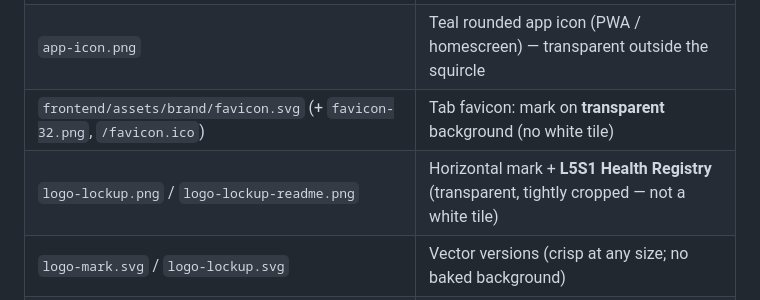
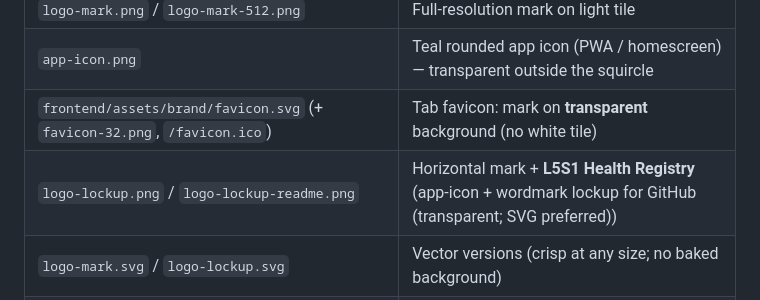
Before and after one commit to notfixingit3/l5s1, a Markdown page: branding/README.md, the part around the change. Drawn GitHub-style.

Commit message:
brand: rebuild README lockup from app icon + crisp wordmark
Replace the muddy lockup PNG with a transparent composite of the real
app icon and clean typography (L5S1 / Health Registry) for GitHub.

```diff
--- a/branding/README.md
+++ b/branding/README.md
@@ -9,7 +9,7 @@ Primary mark: three soft teal “vertebra / disc” forms — calm clinical heal
 | `logo-mark.png` / `logo-mark-512.png` | Full-resolution mark on light tile |
 | `app-icon.png` | Teal rounded app icon (PWA / homescreen) — transparent outside the squircle |
 | `frontend/assets/brand/favicon.svg` (+ `favicon-32.png`, `/favicon.ico`) | Tab favicon: mark on **transparent** background (no white tile) |
-| `logo-lockup.png` / `logo-lockup-readme.png` | Horizontal mark + **L5S1 Health Registry** (transparent, tightly cropped — not a white tile) |
+| `logo-lockup.png` / `logo-lockup-readme.png` | Horizontal mark + **L5S1 Health Registry** (app-icon + wordmark lockup for GitHub (transparent; SVG preferred)) |
 | `logo-mark.svg` / `logo-lockup.svg` | Vector versions (crisp at any size; no baked background) |
 | `logo-monogram-alt.jpg` | Alternate LS monogram exploration (not primary) |
 
```
Also changed, not shown: README.dev.md (+1 -1 lines), README.md (+1 -1 lines), branding/logo-lockup-readme.png, branding/logo-lockup.png, frontend/assets/brand/logo-lockup.png, 2 other files.
